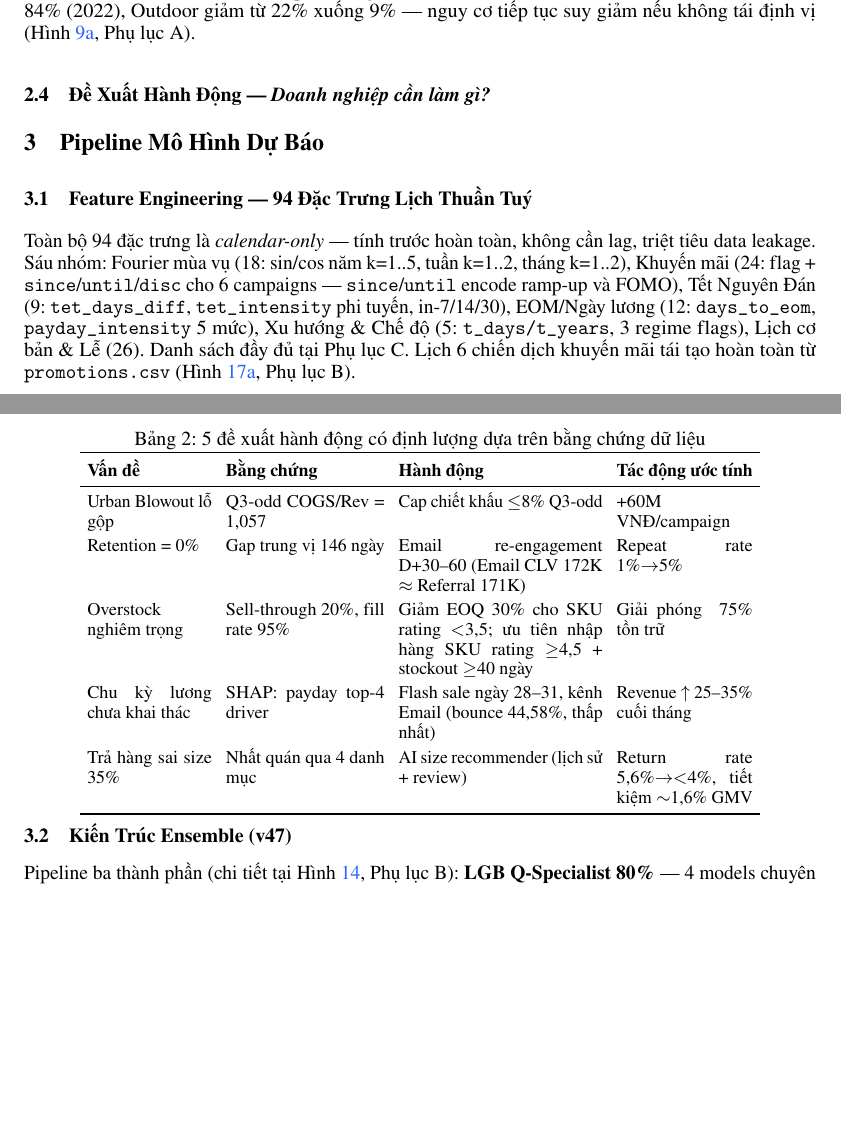
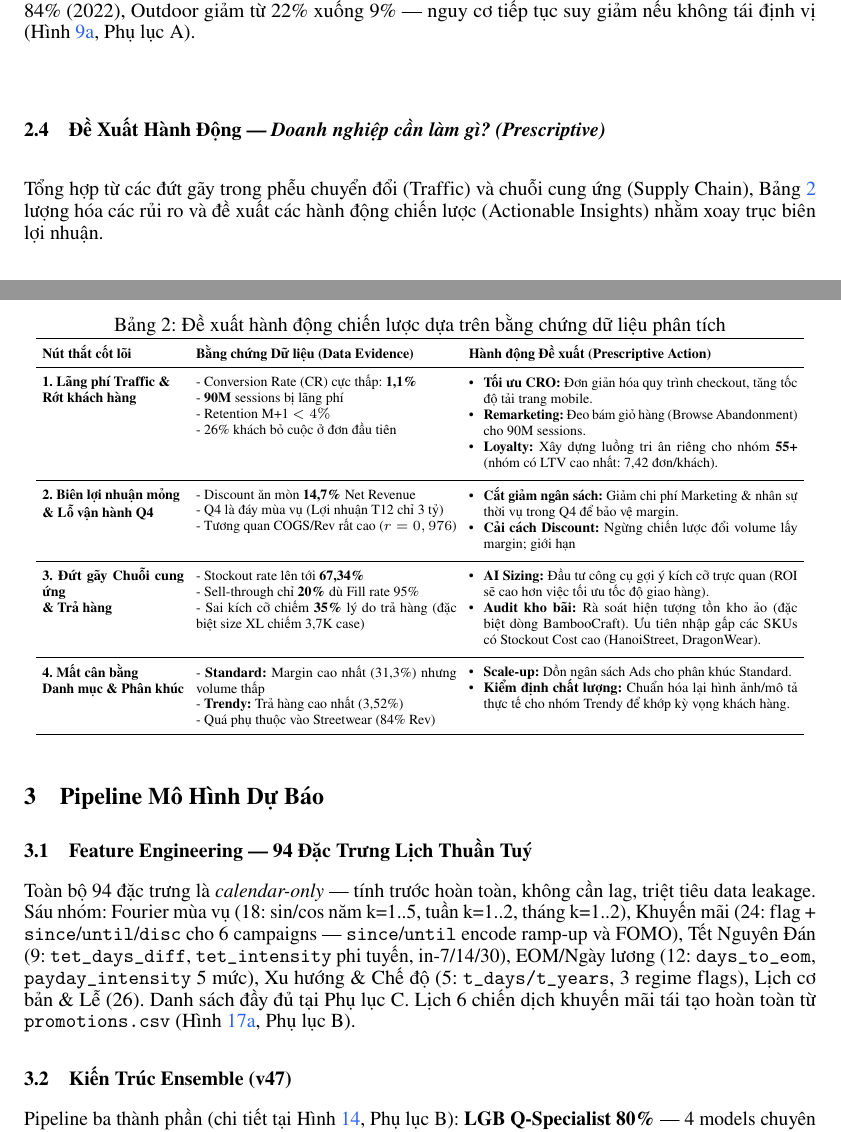
Before and after one commit to inwinnieworld/DatathonTop, a LaTeX paper (report_neurips.tex): two parts of pages 2 and 3 of 17, joined at a grey line, cut so that both start at the same text, the shorter picture padded with empty space. Compiled offline with pdfLaTeX.

Commit message:
cập nhật technical report

```diff
--- a/report_neurips.tex
+++ b/report_neurips.tex
@@ -22,6 +22,7 @@
 \usepackage{multirow}
 \usepackage{array}
 \usepackage{enumitem}
+\usepackage{float}
 \setlist[itemize]{noitemsep, topsep=1pt, leftmargin=*}
 \setlist[enumerate]{noitemsep, topsep=1pt, leftmargin=*}
 
@@ -130,32 +131,73 @@ Gross Margin (\%)  & 12,54     & 12,74     & $-$57,46 & 17,83     & $-$2,53 & 10
 
 Pattern mùa vụ bền vững qua mọi era (kể cả COVID): đỉnh T4–T6, đáy T11–T1 — có thể mô hình hoá bằng Fourier mà không cần lag. Sessions–Revenue $r=0,32$, bounce rate $r=-0,02$ (Hình~\ref{fig:corr}, Phụ lục~A) — conversion funnel quan trọng hơn traffic volume. Streetwear tăng từ 75\% (2012) lên 84\% (2022), Outdoor giảm từ 22\% xuống 9\% — nguy cơ tiếp tục suy giảm nếu không tái định vị (Hình~\ref{fig:stacked}, Phụ lục~A).
 
-\vspace{-2pt}
-\subsection{Đề Xuất Hành Động — \textit{Doanh nghiệp cần làm gì?}}
+\vspace{-6pt} % Ép khoảng cách để chống ugly blanks
+\subsection{Đề Xuất Hành Động — \textit{Doanh nghiệp cần làm gì? (Prescriptive)}}
 \vspace{-2pt}
 
-\begin{table}[h!]
+Tổng hợp từ các đứt gãy trong phễu chuyển đổi (Traffic) và chuỗi cung ứng (Supply Chain), Bảng \ref{tab:prescriptive} lượng hóa các rủi ro và đề xuất các hành động chiến lược (Actionable Insights) nhằm xoay trục biên lợi nhuận.
+
+\begin{table}[H] % Dùng [htbp] thay vì [H] để LaTeX tự trôi bảng cho khít trang
 \centering
-\caption{5 đề xuất hành động có định lượng dựa trên bằng chứng dữ liệu}
+\caption{Đề xuất hành động chiến lược dựa trên bằng chứng dữ liệu phân tích}
 \label{tab:prescriptive}
-\footnotesize
-\setlength{\tabcolsep}{3.5pt}
-\begin{tabular}{p{2.2cm}p{2.8cm}p{3.6cm}p{2.4cm}}
+\scriptsize
+\setlength{\tabcolsep}{3pt}
+\renewcommand{\arraystretch}{1.1}
+\begin{tabular}{p{2.5cm} p{4.6cm} p{5.8cm}}
 \toprule
-\textbf{Vấn đề} & \textbf{Bằng chứng} & \textbf{Hành động} & \textbf{Tác động ước tính} \\
+\textbf{Nút thắt cốt lõi} & \textbf{Bằng chứng Dữ liệu (Data Evidence)} & \textbf{Hành động Đề xuất (Prescriptive Action)} \\
 \midrule
-Urban Blowout lỗ gộp & Q3-odd COGS/Rev = 1,057 & Cap chiết khấu $\leq$8\% Q3-odd & +60M VNĐ/campaign \\
-\addlinespace[2pt]
-Retention = 0\% & Gap trung vị 146 ngày & Email re-engagement D+30–60 (Email CLV 172K $\approx$ Referral 171K) & Repeat rate 1\%$\to$5\% \\
-\addlinespace[2pt]
-Overstock nghiêm trọng & Sell-through 20\%, fill rate 95\% & Giảm EOQ 30\% cho SKU rating $<$3,5; ưu tiên nhập hàng SKU rating $\geq$4,5 + stockout $\geq$40 ngày & Giải phóng ~75\% tồn trữ \\
-\addlinespace[2pt]
-Chu kỳ lương chưa khai thác & SHAP: payday top-4 driver & Flash sale ngày 28–31, kênh Email (bounce 44,58\%, thấp nhất) & Revenue $\uparrow$~25–35\% cuối tháng \\
-\addlinespace[2pt]
-Trả hàng sai size 35\% & Nhất quán qua 4 danh mục & AI size recommender (lịch sử + review) & Return rate 5,6\%$\to$$<$4\%, tiết kiệm $\sim$1,6\% GMV \\
+
+\textbf{1. Lãng phí Traffic \& \newline Rớt khách hàng} &
+- Conversion Rate (CR) cực thấp: \textbf{1,1\%} \newline
+- \textbf{90M} sessions bị lãng phí \newline
+- Retention M+1 $< 4\%$ \newline
+- 26\% khách bỏ cuộc ở đơn đầu tiên &
+\vspace{-8pt}\begin{itemize}
+    \item \textbf{Tối ưu CRO:} Đơn giản hóa quy trình checkout, tăng tốc độ tải trang mobile.
+    \item \textbf{Remarketing:} Đeo bám giỏ hàng (Browse Abandonment) cho 90M sessions.
+    \item \textbf{Loyalty:} Xây dựng luồng tri ân riêng cho nhóm \textbf{55+} (nhóm có LTV cao nhất: 7,42 đơn/khách).
+\end{itemize}\vspace{-8pt} \\
+
+\midrule
+
+\textbf{2. Biên lợi nhuận mỏng \newline \& Lỗ vận hành Q4} &
+- Discount ăn mòn \textbf{14,7\%} Net Revenue \newline
+- Q4 là đáy mùa vụ (Lợi nhuận T12 chỉ 3 tỷ) \newline
+- Tương quan COGS/Rev rất cao ($r=0,976$) &
+\vspace{-8pt}\begin{itemize}
+    \item \textbf{Cắt giảm ngân sách:} Giảm chi phí Marketing \& nhân sự thời vụ trong Q4 để bảo vệ margin.
+    \item \textbf{Cải cách Discount:} Ngừng chiến lược đổi volume lấy margin; giới hạn % discount cho các danh mục không sinh lời.
+\end{itemize}\vspace{-8pt} \\
+
+\midrule
+
+\textbf{3. Đứt gãy Chuỗi cung ứng \newline \& Trả hàng} &
+- Stockout rate lên tới \textbf{67,34\%} \newline
+- Sell-through chỉ \textbf{20\%} dù Fill rate 95\% \newline
+- Sai kích cỡ chiếm \textbf{35\%} lý do trả hàng (đặc biệt size XL chiếm 3,7K case) &
+\vspace{-8pt}\begin{itemize}
+    \item \textbf{AI Sizing:} Đầu tư công cụ gợi ý kích cỡ trực quan (ROI sẽ cao hơn việc tối ưu tốc độ giao hàng).
+    \item \textbf{Audit kho bãi:} Rà soát hiện tượng tồn kho ảo (đặc biệt dòng BambooCraft). Ưu tiên nhập gấp các SKUs có Stockout Cost cao (HanoiStreet, DragonWear).
+\end{itemize}\vspace{-8pt} \\
+
+\midrule
+
+\textbf{4. Mất cân bằng \newline Danh mục \& Phân khúc} &
+- \textbf{Standard:} Margin cao nhất (31,3\%) nhưng volume thấp \newline
+- \textbf{Trendy:} Trả hàng cao nhất (3,52\%) \newline
+- Quá phụ thuộc vào Streetwear (84\% Rev) &
+\vspace{-8pt}\begin{itemize}
+    \item \textbf{Scale-up:} Dồn ngân sách Ads cho phân khúc Standard.
+    \item \textbf{Kiểm định chất lượng:} Chuẩn hóa lại hình ảnh/mô tả thực tế cho nhóm Trendy để khớp kỳ vọng khách hàng.
+\end{itemize}\vspace{-8pt} \\
+
 \bottomrule
 \end{tabular}
 \end{table}
+
+\vspace{-4pt} % Ép khoảng cách trước khi sang Phần 3
 
 % ===================================================================
 \section{Pipeline Mô Hình Dự Báo}
```
Also changed, not shown: 3 other files.
